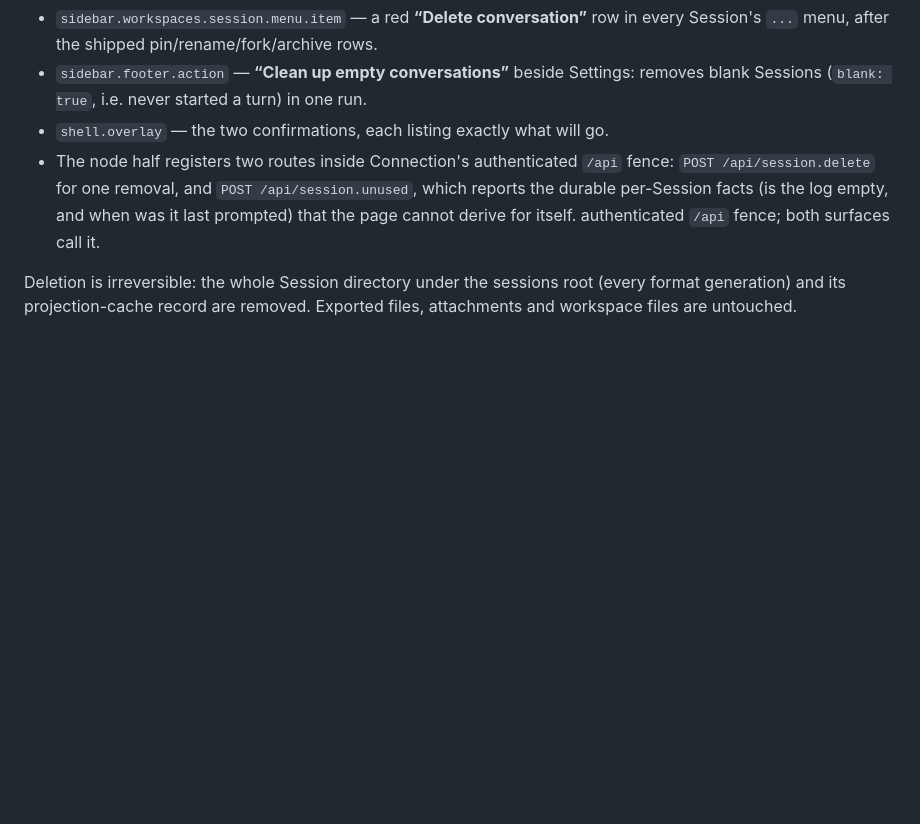
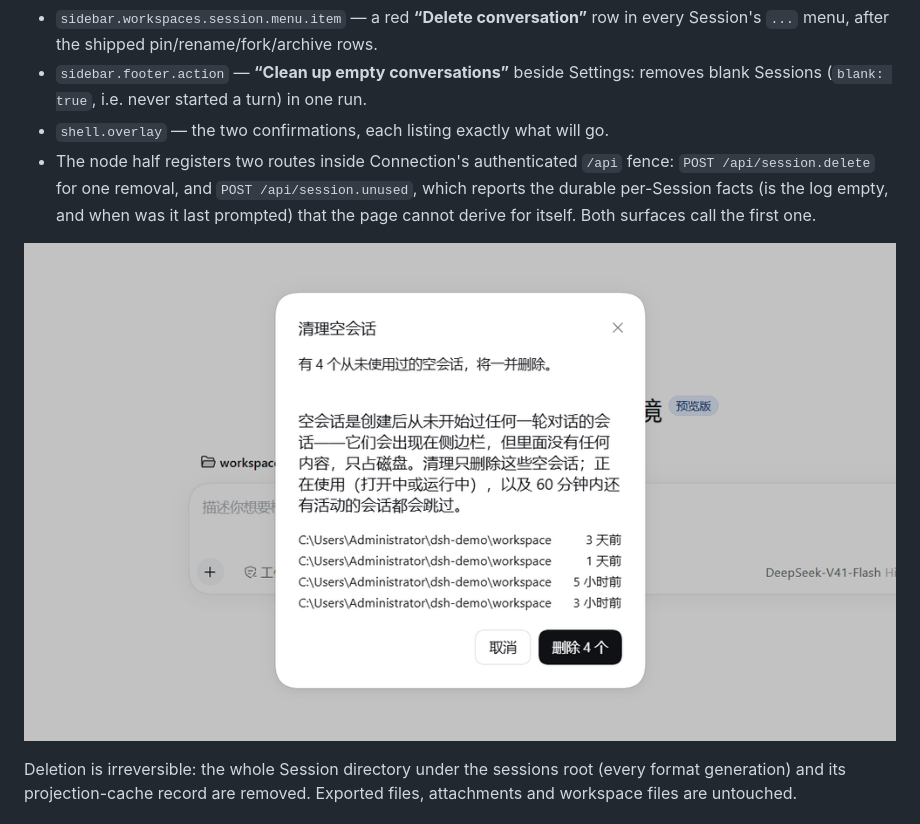
Before and after one commit to SereinHK/dsh-plugin-session-delete, a Markdown page: README.md, the part around the change. Rendered like a GitHub page; pictures changed too: docs/screenshot-cleanup.png (added); blank space fills up the shorter version.

```diff
--- a/README.md
+++ b/README.md
@@ -80,7 +80,9 @@ dsh-plugin-session-delete`. From a source checkout, `node install.mjs --uninstal
   authenticated `/api` fence: `POST /api/session.delete` for one removal, and
   `POST /api/session.unused`, which reports the durable per-Session facts (is the
   log empty, and when was it last prompted) that the page cannot derive for itself.
-  authenticated `/api` fence; both surfaces call it.
+  Both surfaces call the first one.
+
+![The cleanup lists what it would remove, and says what it skips](docs/screenshot-cleanup.png)
 
 Deletion is irreversible: the whole Session directory under the sessions root
 (every format generation) and its projection-cache record are removed. Exported
```
Also changed, not shown: 2 other files.
